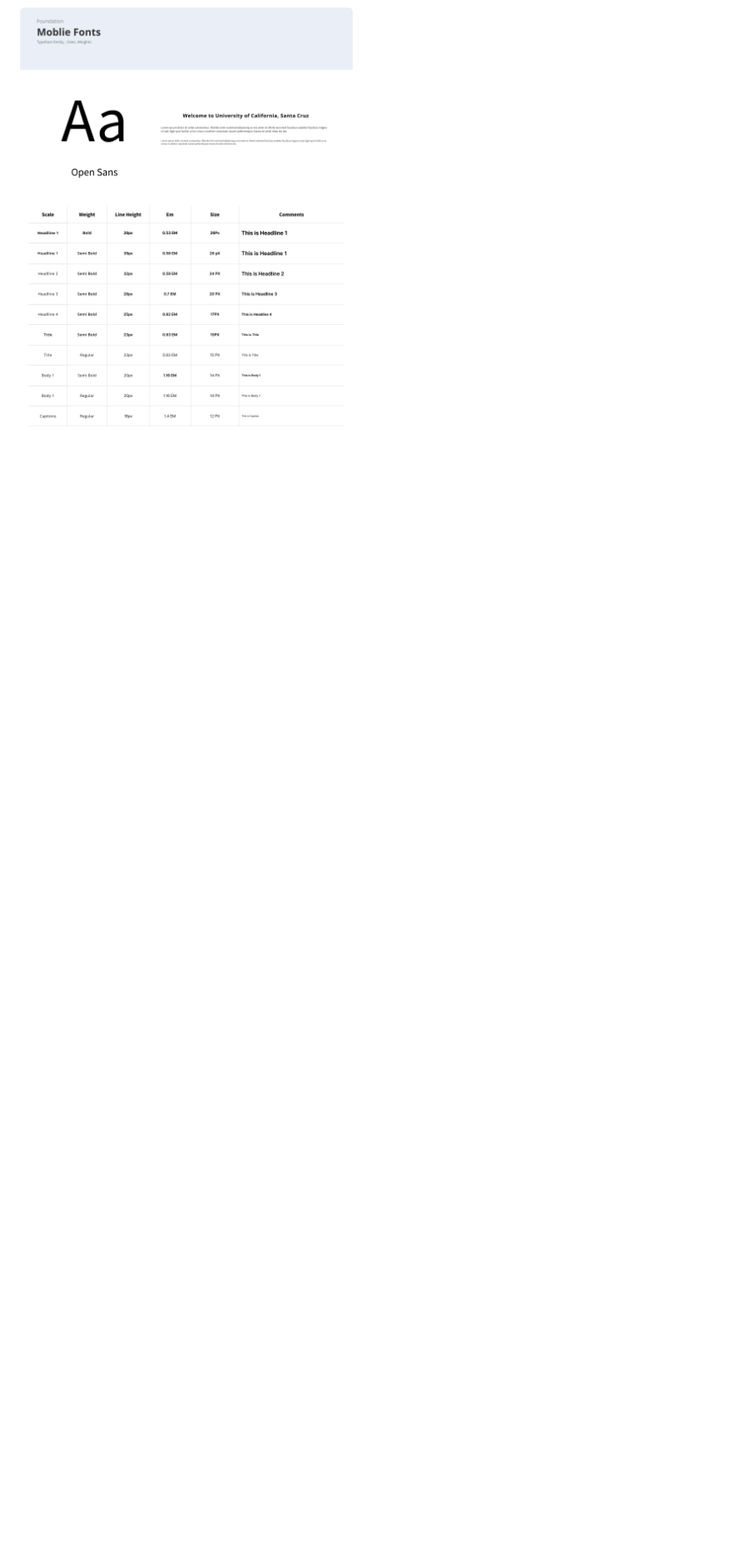
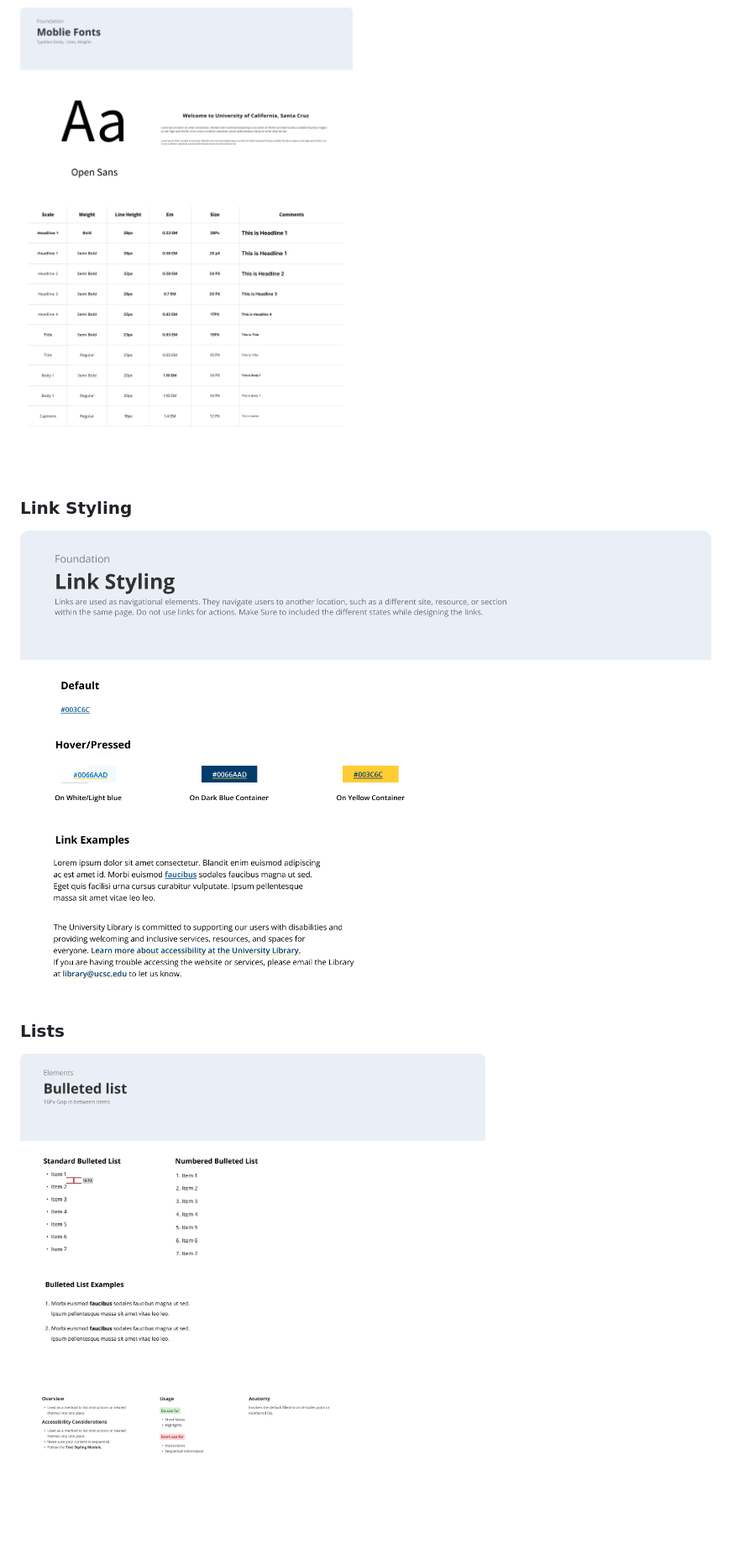
Before and after one commit to UCSCLibrary/design-system, a Markdown page: README.md, the part around the change. Shown: that part at 84% size. Drawn GitHub-style; pictures changed too: assets/link-styling.png (added), assets/lists.png (added); blank space fills up the shorter version.

Commit message:
updated README to include link stlying and lists

```diff
--- a/README.md
+++ b/README.md
@@ -24,3 +24,11 @@ Select a component below to view its docs.
 ![Desktop Fonts](assets/typography-desktop.png)
 
 ![Mobile Fonts](assets/typography-mobile.png)
+
+### Link Styling
+
+![Link Styling](assets/link-styling.png)
+
+### Lists
+
+![Lists](assets/lists.png)
```
